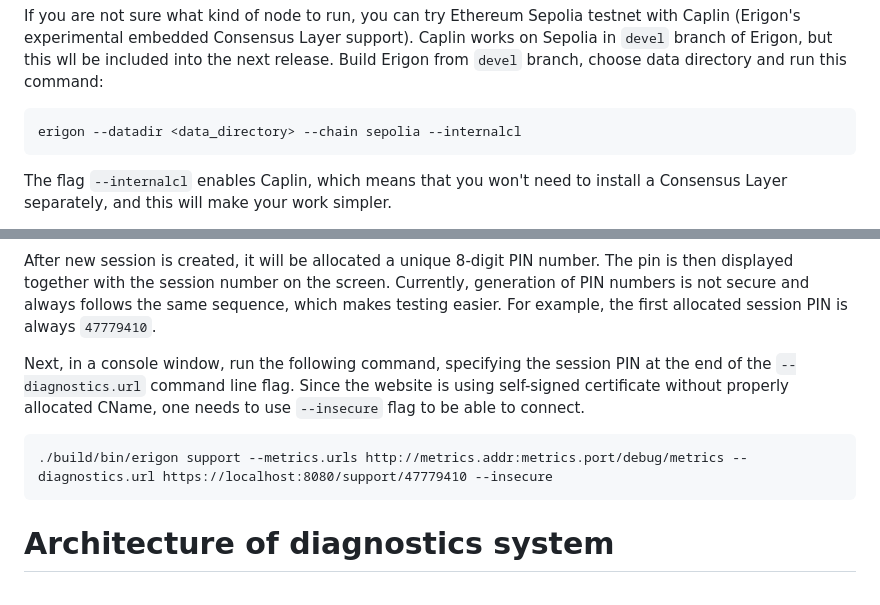
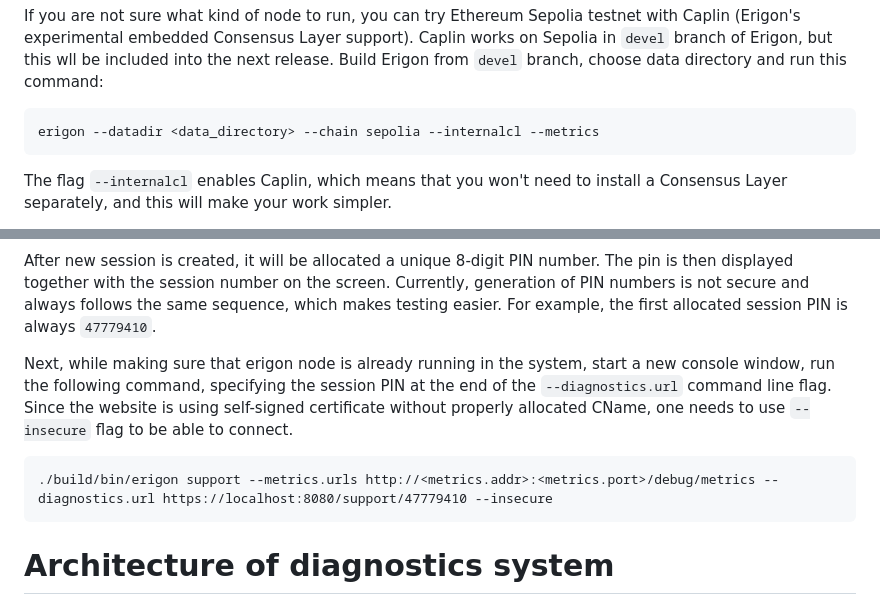
Before and after one commit to erigontech/diagnostics, a Markdown page: README.md, 2 parts joined by grey strips. Rendered like a GitHub page.

Commit message:
Fixed errors in readme

````diff
--- a/README.md
+++ b/README.md
@@ -166,7 +166,7 @@ Caplin works on Sepolia in `devel` branch of Erigon, but this wll be included in
 and run this command:
 
 ```
-erigon --datadir <data_directory> --chain sepolia --internalcl
+erigon --datadir <data_directory> --chain sepolia --internalcl --metrics
 ```
 
 The flag `--internalcl` enables Caplin, which means that you won't need to install a Consensus Layer separately, and this will make your work simpler.
@@ -189,11 +189,11 @@ After new session is created, it will be allocated a unique 8-digit PIN number.
 Currently, generation of PIN numbers is not secure and always follows the same sequence, which makes testing easier. For example, the first
 allocated session PIN is always `47779410`.
 
-Next, in a console window, run the following command, specifying the session PIN at the end of the `--diagnostics.url` command line flag.
+Next, while making sure that erigon node is already running in the system, start a new console window, run the following command, specifying the session PIN at the end of the `--diagnostics.url` command line flag.
 Since the website is using self-signed certificate without properly allocated CName, one needs to use `--insecure` flag to be able to connect.
 
 ```
-./build/bin/erigon support --metrics.urls http://metrics.addr:metrics.port/debug/metrics --diagnostics.url https://localhost:8080/support/47779410 --insecure
+./build/bin/erigon support --metrics.urls http://<metrics.addr>:<metrics.port>/debug/metrics --diagnostics.url https://localhost:8080/support/47779410 --insecure
 ```
 
 # Architecture of diagnostics system
````
